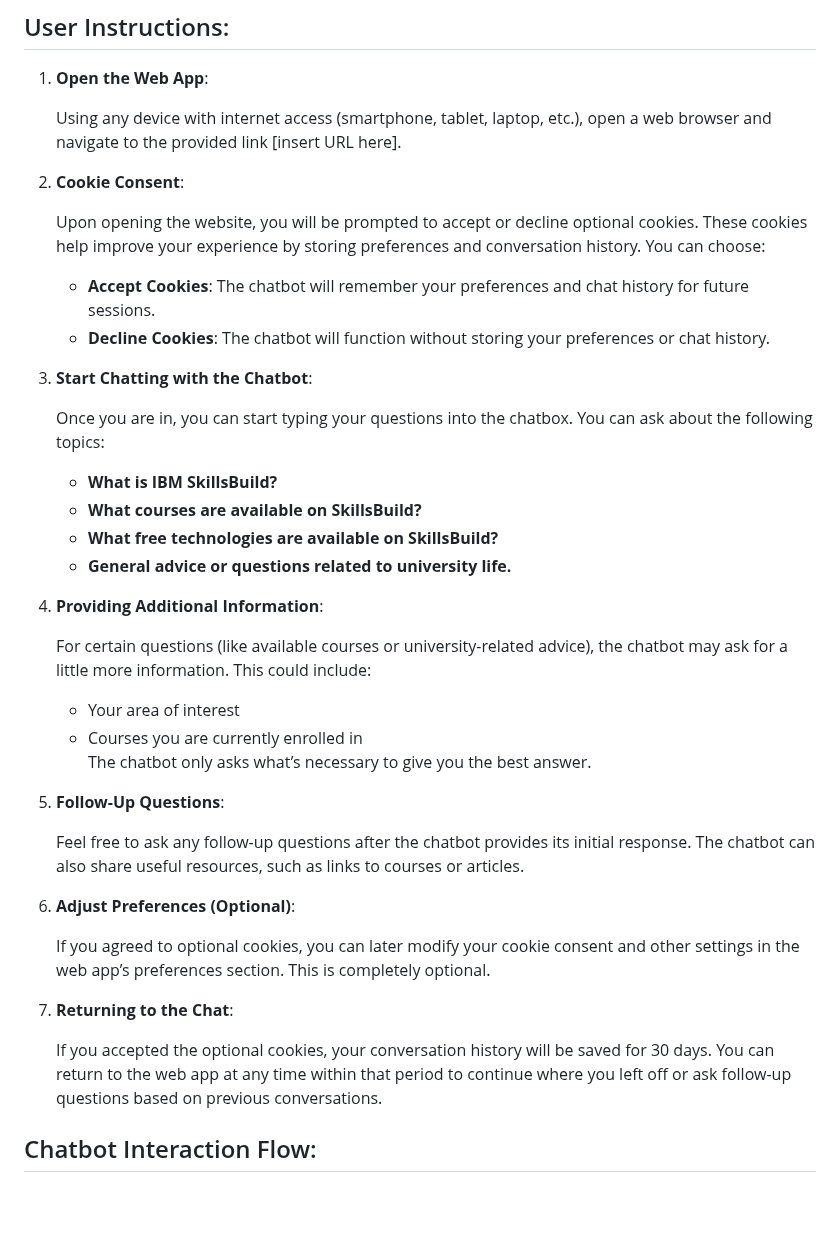
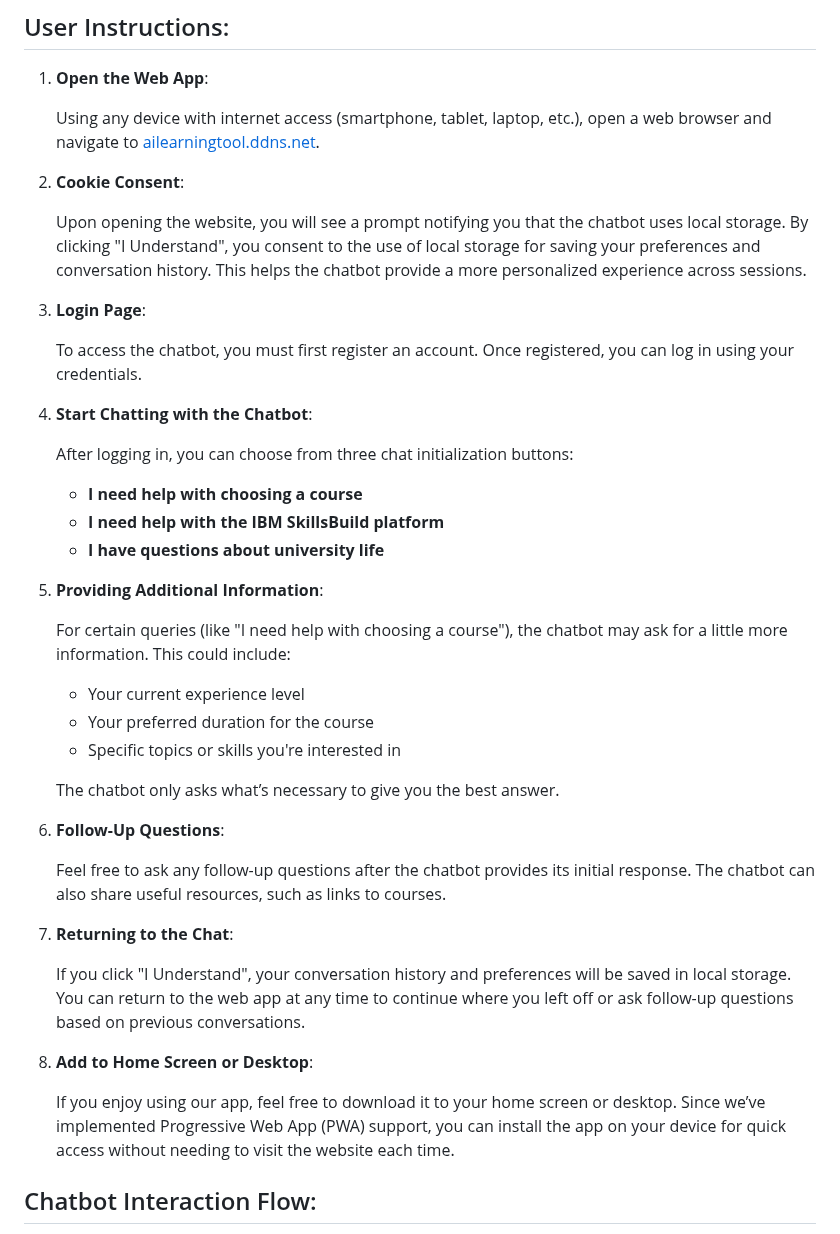
Before and after one commit to spe-uob/2024-AILearningTool, a Markdown page: README.md, the part around the change. Rendered like a GitHub page; blank space fills up the shorter version.

Commit message:
feature: update User Instructions
Updated the User Instructions to refelect the current process for users.

```diff
--- a/README.md
+++ b/README.md
@@ -136,40 +136,43 @@ User prompts for the chatbot will be sent using API requests from the Spring Boo
 
 1. **Open the Web App**:
 
-   Using any device with internet access (smartphone, tablet, laptop, etc.), open a web browser and navigate to the provided link [insert URL here].
+   Using any device with internet access (smartphone, tablet, laptop, etc.), open a web browser and navigate to [ailearningtool.ddns.net](ailearningtool.ddns.net).
 
 2. **Cookie Consent**:
 
-   Upon opening the website, you will be prompted to accept or decline optional cookies. These cookies help improve your experience by storing preferences and conversation history. You can choose:
-   - **Accept Cookies**: The chatbot will remember your preferences and chat history for future sessions.
-   - **Decline Cookies**: The chatbot will function without storing your preferences or chat history.
+   Upon opening the website, you will see a prompt notifying you that the chatbot uses local storage. By clicking "I Understand", you consent to the use of local storage for saving your preferences and conversation history. This helps the chatbot provide a more personalized experience across sessions.
 
-3. **Start Chatting with the Chatbot**:
+3. **Login Page**:
 
-   Once you are in, you can start typing your questions into the chatbox. You can ask about the following topics:
-   - **What is IBM SkillsBuild?**
-   - **What courses are available on SkillsBuild?**
-   - **What free technologies are available on SkillsBuild?**
-   - **General advice or questions related to university life.**
+   To access the chatbot, you must first register an account. Once registered, you can log in using your credentials.
 
-4. **Providing Additional Information**:
+4. **Start Chatting with the Chatbot**:
 
-   For certain questions (like available courses or university-related advice), the chatbot may ask for a little more information. This could include:
-   - Your area of interest
-   - Courses you are currently enrolled in
+   After logging in, you can choose from three chat initialization buttons:
+   - **I need help with choosing a course**
+   - **I need help with the IBM SkillsBuild platform**
+   - **I have questions about university life**
+
+5. **Providing Additional Information**:
+
+   For certain queries (like "I need help with choosing a course"), the chatbot may ask for a little more information. This could include:
+   - Your current experience level
+   - Your preferred duration for the course
+   - Specific topics or skills you're interested in
+
    The chatbot only asks what’s necessary to give you the best answer.
 
-5. **Follow-Up Questions**:
+6. **Follow-Up Questions**:
 
-   Feel free to ask any follow-up questions after the chatbot provides its initial response. The chatbot can also share useful resources, such as links to courses or articles.
-
-6. **Adjust Preferences (Optional)**:
-
-   If you agreed to optional cookies, you can later modify your cookie consent and other settings in the web app’s preferences section. This is completely optional.
+   Feel free to ask any follow-up questions after the chatbot provides its initial response. The chatbot can also share useful resources, such as links to courses.
 
 7. **Returning to the Chat**:
 
-   If you accepted the optional cookies, your conversation history will be saved for 30 days. You can return to the web app at any time within that period to continue where you left off or ask follow-up questions based on previous conversations.
+   If you click "I Understand", your conversation history and preferences will be saved in local storage. You can return to the web app at any time to continue where you left off or ask follow-up questions based on previous conversations.
+
+8. **Add to Home Screen or Desktop**:
+
+   If you enjoy using our app, feel free to download it to your home screen or desktop. Since we’ve implemented Progressive Web App (PWA) support, you can install the app on your device for quick access without needing to visit the website each time.
 
 ## Chatbot Interaction Flow:
 
```
